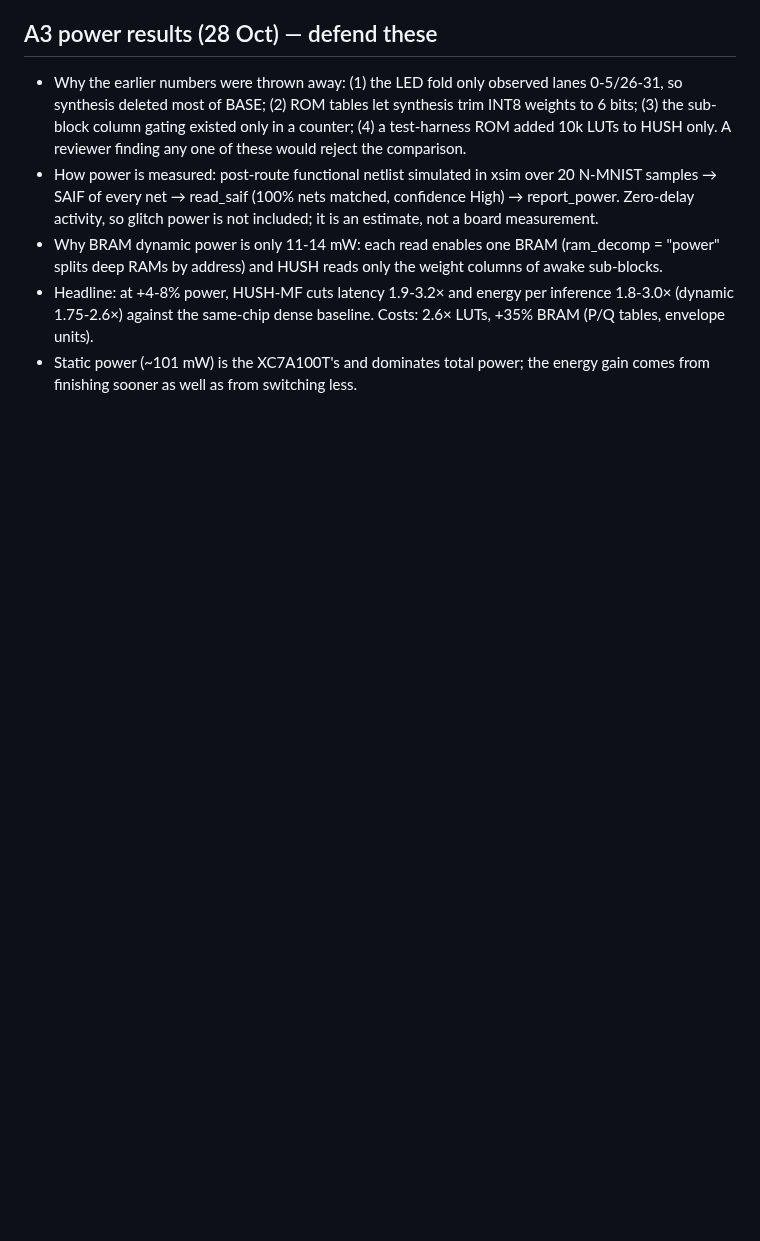
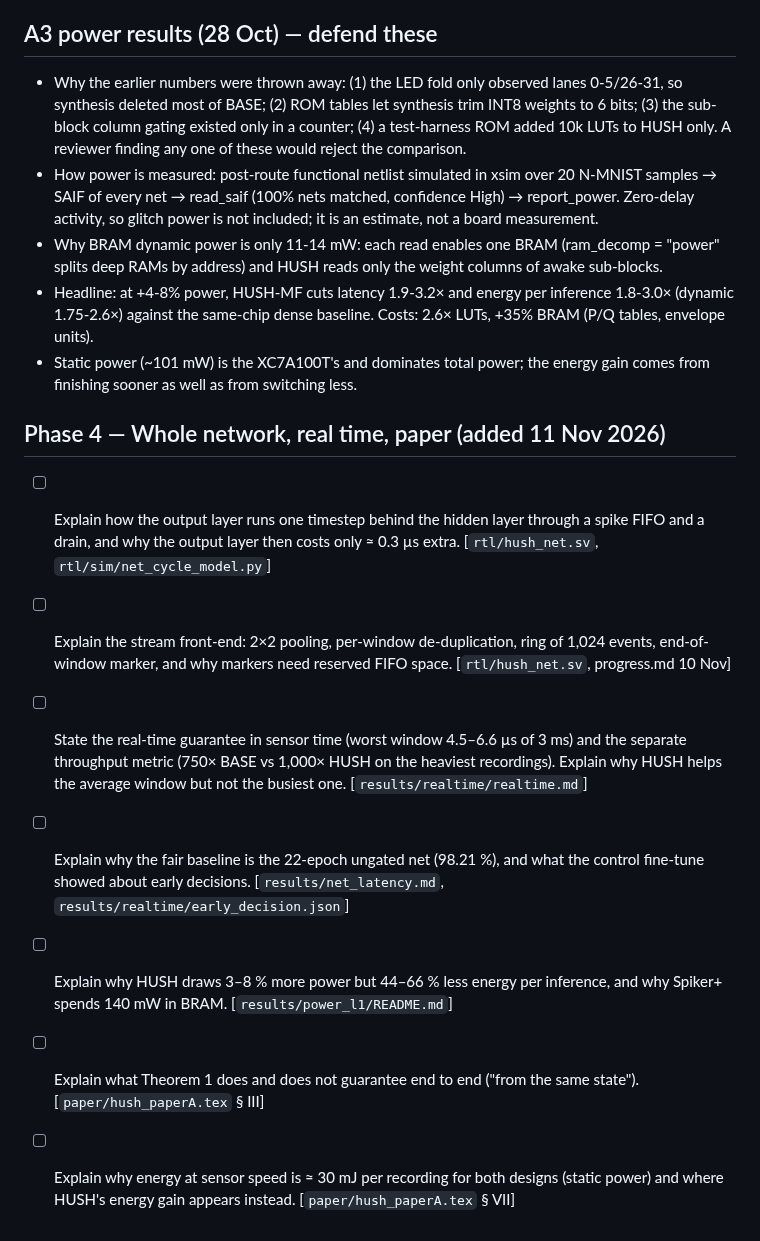
Before and after one commit to creagic11/SNN_BTP, a Markdown page: study.md, the part around the change. GitHub-like rendering; blank space fills up the shorter version.

Commit message:
Report v3, plan status, study checklist phase 4
Co-Authored-By: Claude Opus 5.5 <noreply@anthropic.com>
Claude-Session: https://claude.ai/code/session_01Hw8jx78xk3Pg1PE7NFKsJe

```diff
--- a/study.md
+++ b/study.md
@@ -133,3 +133,13 @@ Work through this in order. Each item says what you must be able to do at the bo
 - Why BRAM dynamic power is only 11-14 mW: each read enables one BRAM (ram_decomp = "power" splits deep RAMs by address) and HUSH reads only the weight columns of awake sub-blocks.
 - Headline: at +4-8% power, HUSH-MF cuts latency 1.9-3.2× and energy per inference 1.8-3.0× (dynamic 1.75-2.6×) against the same-chip dense baseline. Costs: 2.6× LUTs, +35% BRAM (P/Q tables, envelope units).
 - Static power (~101 mW) is the XC7A100T's and dominates total power; the energy gain comes from finishing sooner as well as from switching less.
+
+## Phase 4 — Whole network, real time, paper (added 11 Nov 2026)
+
+- [ ] Explain how the output layer runs one timestep behind the hidden layer through a spike FIFO and a drain, and why the output layer then costs only ≈ 0.3 µs extra. [`rtl/hush_net.sv`, `rtl/sim/net_cycle_model.py`]
+- [ ] Explain the stream front-end: 2×2 pooling, per-window de-duplication, ring of 1,024 events, end-of-window marker, and why markers need reserved FIFO space. [`rtl/hush_net.sv`, progress.md 10 Nov]
+- [ ] State the real-time guarantee in sensor time (worst window 4.5–6.6 µs of 3 ms) and the separate throughput metric (750× BASE vs 1,000× HUSH on the heaviest recordings). Explain why HUSH helps the average window but not the busiest one. [`results/realtime/realtime.md`]
+- [ ] Explain why the fair baseline is the 22-epoch ungated net (98.21 %), and what the control fine-tune showed about early decisions. [`results/net_latency.md`, `results/realtime/early_decision.json`]
+- [ ] Explain why HUSH draws 3–8 % more power but 44–66 % less energy per inference, and why Spiker+ spends 140 mW in BRAM. [`results/power_l1/README.md`]
+- [ ] Explain what Theorem 1 does and does not guarantee end to end ("from the same state"). [`paper/hush_paperA.tex` § III]
+- [ ] Explain why energy at sensor speed is ≈ 30 mJ per recording for both designs (static power) and where HUSH's energy gain appears instead. [`paper/hush_paperA.tex` § VII]
```
Also changed, not shown: docs/plan_nov2026.md (+9 -0 lines), progress.md (+1 -0 lines).
